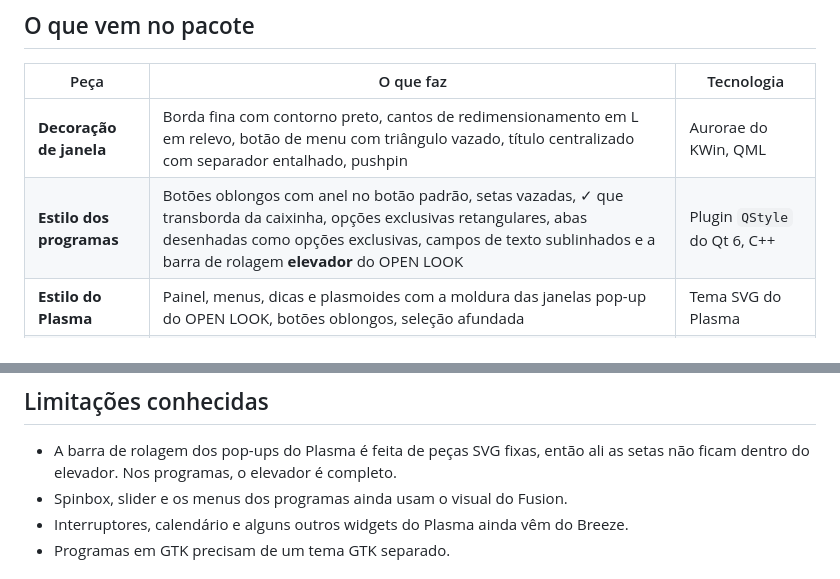
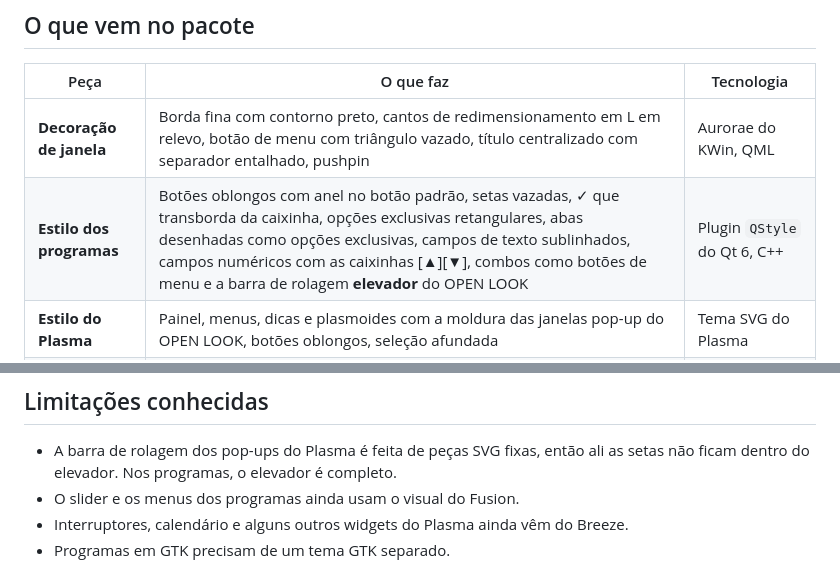
Before and after one commit to saulopz/freelook-kde, a Markdown page: LEIAME.md, 2 parts joined by grey strips. GitHub-like rendering.

```diff
--- a/LEIAME.md
+++ b/LEIAME.md
@@ -14,7 +14,7 @@ de 1991, rodando num Plasma moderno.
 | Peça | O que faz | Tecnologia |
 |---|---|---|
 | **Decoração de janela** | Borda fina com contorno preto, cantos de redimensionamento em L em relevo, botão de menu com triângulo vazado, título centralizado com separador entalhado, pushpin | Aurorae do KWin, QML |
-| **Estilo dos programas** | Botões oblongos com anel no botão padrão, setas vazadas, ✓ que transborda da caixinha, opções exclusivas retangulares, abas desenhadas como opções exclusivas, campos de texto sublinhados e a barra de rolagem **elevador** do OPEN LOOK | Plugin `QStyle` do Qt 6, C++ |
+| **Estilo dos programas** | Botões oblongos com anel no botão padrão, setas vazadas, ✓ que transborda da caixinha, opções exclusivas retangulares, abas desenhadas como opções exclusivas, campos de texto sublinhados, campos numéricos com as caixinhas [▲][▼], combos como botões de menu e a barra de rolagem **elevador** do OPEN LOOK | Plugin `QStyle` do Qt 6, C++ |
 | **Estilo do Plasma** | Painel, menus, dicas e plasmoides com a moldura das janelas pop-up do OPEN LOOK, botões oblongos, seleção afundada | Tema SVG do Plasma |
 | **Esquema de cores** | A paleta do OpenWindows 3: `#cccccc`, `#b7b7b7`, `#a0a0a0` e branco | Esquema de cores do KDE |
 | **Tema global** | Aplica tudo isso de uma vez, inclusive a ordem dos botões da barra de título | Pacote de tema global do Plasma |
@@ -104,7 +104,7 @@ teste da decoração QML e os geradores do estilo do Plasma) estão no
 
 - A barra de rolagem dos pop-ups do Plasma é feita de peças SVG fixas, então
   ali as setas não ficam dentro do elevador. Nos programas, o elevador é completo.
-- Spinbox, slider e os menus dos programas ainda usam o visual do Fusion.
+- O slider e os menus dos programas ainda usam o visual do Fusion.
 - Interruptores, calendário e alguns outros widgets do Plasma ainda vêm do Breeze.
 - Programas em GTK precisam de um tema GTK separado.
 
```
Also changed, not shown: CHANGELOG.md (+7 -0 lines), README.md (+2 -2 lines), docs/screenshots/application-style.png, 3 other files.
